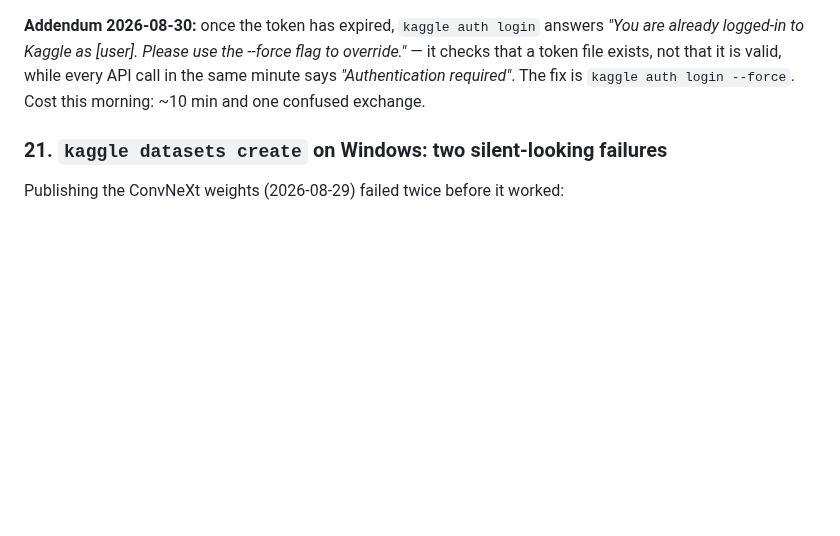
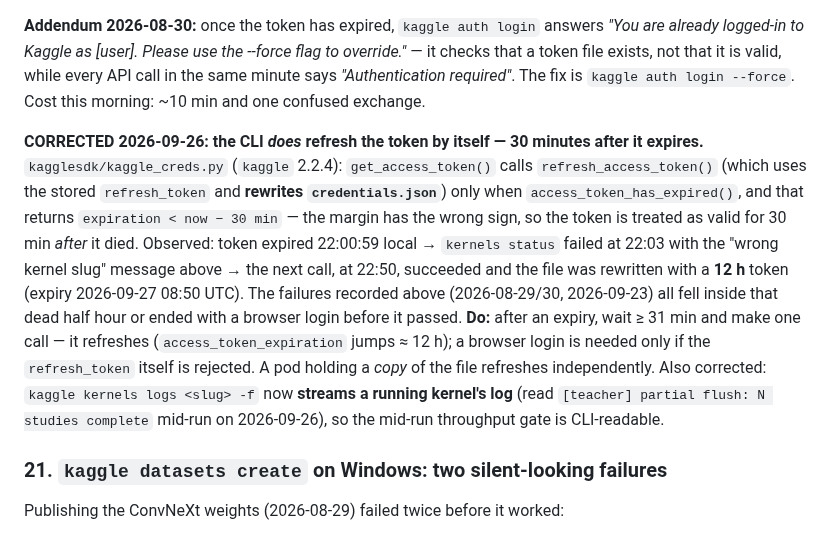
Before and after one commit to TianK003/RSNA-KneeMRI-kaggle-competition, a Markdown page: docs/traps.md, the part around the change. Rendered like a GitHub page; blank space fills up the shorter version.

Commit message:
Docs: traps 20 CORRECTED -- the CLI refreshes the OAuth token itself on the first call >= 30 min after expiry (kagglesdk access_token_has_expired has the margin's sign backwards; 12 h token, file rewritten); kernels logs -f streams a running kernel
Claude-Session: https://claude.ai/code/session_01FQ2CA3c2q2RZFRS5sRhjb5

```diff
--- a/docs/traps.md
+++ b/docs/traps.md
@@ -600,6 +600,17 @@ logged-in to Kaggle as [user]. Please use the --force flag to override."* — it
 exists, not that it is valid, while every API call in the same minute says *"Authentication required"*.
 The fix is `kaggle auth login --force`. Cost this morning: ~10 min and one confused exchange.
 
+**CORRECTED 2026-09-26: the CLI *does* refresh the token by itself — 30 minutes after it expires.** `kagglesdk/kaggle_creds.py`
+(`kaggle` 2.2.4): `get_access_token()` calls `refresh_access_token()` (which uses the stored `refresh_token` and **rewrites
+`credentials.json`**) only when `access_token_has_expired()`, and that returns `expiration < now − 30 min` — the margin has the
+wrong sign, so the token is treated as valid for 30 min *after* it died. Observed: token expired 22:00:59 local → `kernels status`
+failed at 22:03 with the "wrong kernel slug" message above → the next call, at 22:50, succeeded and the file was rewritten with a
+**12 h** token (expiry 2026-09-27 08:50 UTC). The failures recorded above (2026-08-29/30, 2026-09-23) all fell inside that dead
+half hour or ended with a browser login before it passed. **Do:** after an expiry, wait ≥ 31 min and make one call — it refreshes
+(`access_token_expiration` jumps ≈ 12 h); a browser login is needed only if the `refresh_token` itself is rejected. A pod holding
+a *copy* of the file refreshes independently. Also corrected: `kaggle kernels logs <slug> -f` now **streams a running kernel's
+log** (read `[teacher] partial flush: N studies complete` mid-run on 2026-09-26), so the mid-run throughput gate is CLI-readable.
+
 ### 21. `kaggle datasets create` on Windows: two silent-looking failures
 
 Publishing the ConvNeXt weights (2026-08-29) failed twice before it worked:
```
